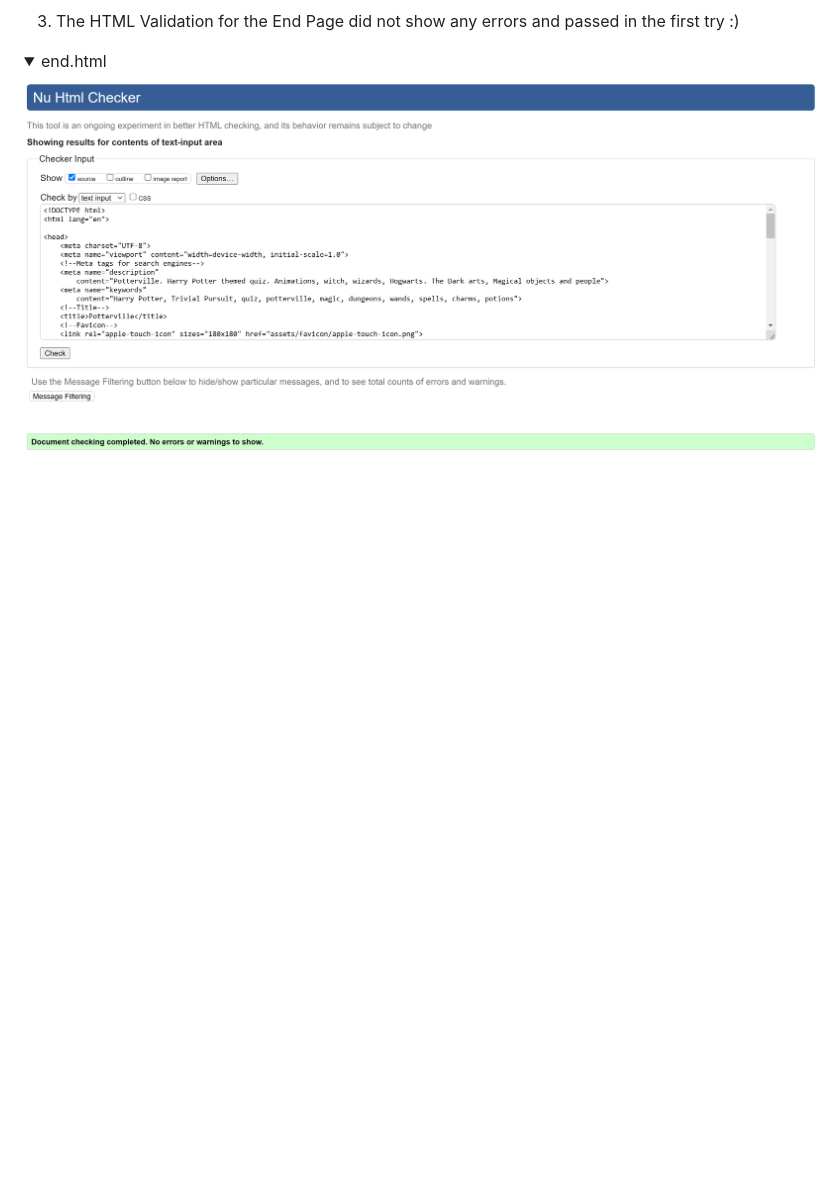
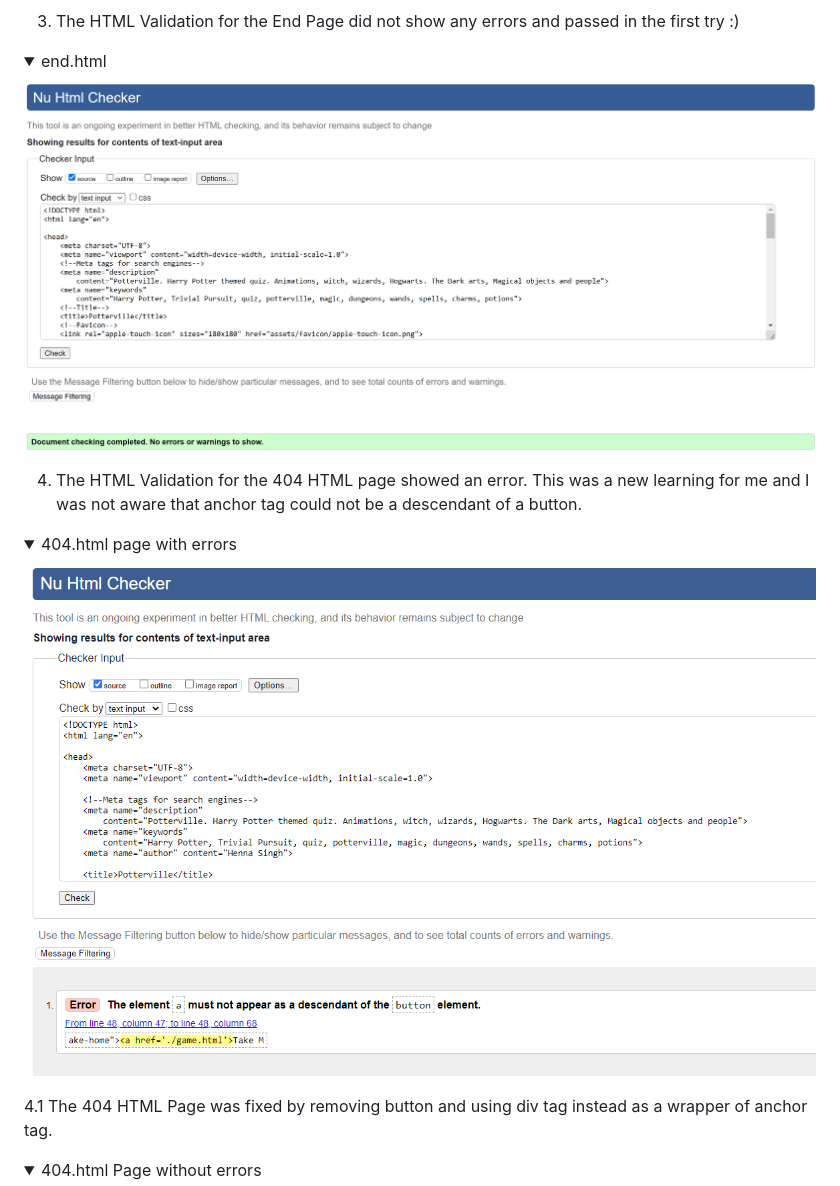
Before and after one commit to hennasingh/Potterville, a Markdown page: testing.md, the part around the change printed below. Rendered like a GitHub page; pictures changed too: assets/readMeFiles/page404HtmlValidateErrors.png (added); folded sections open; blank space fills up the shorter version.

Commit message:
Testing.md: Add validation tests for 404 html page and fixed anchor tag errors

```diff
--- a/testing.md
+++ b/testing.md
@@ -36,3 +36,17 @@ __HTML Validation__
 </details>
 
 
+4. The HTML Validation for the 404 HTML page showed an error. This was a new learning for me and I was not aware that anchor tag could not be a descendant of a button.
+
+<details>
+    <summary>404.html page with errors</summary>
+
+![404 HTML Page with errors](assets/readMeFiles/page404HtmlValidateErrors.png)
+</details>
+
+
+4.1 The 404 HTML Page was fixed by removing button and using div tag instead as a wrapper of anchor tag.
+
+<details>
+    <summary>404.html Page without errors</summary>
+
```
Also changed, not shown: other parts of testing.md (+4 -0 lines), assets/readMeFiles/page404HtmlValidate.png (added), 2 other files.
